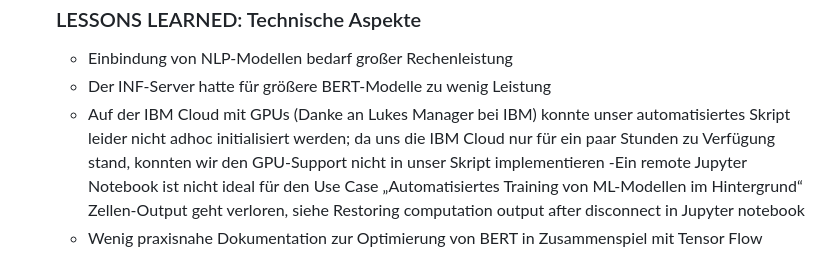
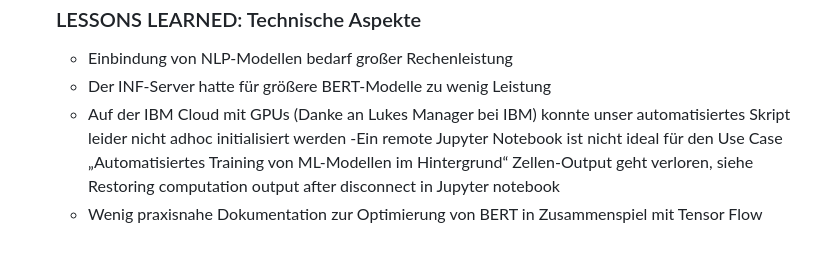
Before and after one commit to skywalkeretw/DBE-Humor-Prototype, a Markdown page: README.md, the part around one of its changes. Drawn GitHub-style; blank space fills up the shorter version.

```diff
--- a/README.md
+++ b/README.md
@@ -69,7 +69,7 @@ __Zeitraum:__ März 2022 - März 2023
     ### LESSONS LEARNED: Technische Aspekte
     - Einbindung von NLP-Modellen bedarf großer Rechenleistung
 	- Der INF-Server hatte für größere BERT-Modelle zu wenig Leistung
-	- Auf der IBM Cloud mit GPUs (Danke an Lukes Manager bei IBM) konnte unser     automatisiertes Skript leider nicht adhoc initialisiert werden; da uns die IBM Cloud nur für ein paar Stunden zu Verfügung stand, konnten wir den GPU-Support nicht in unser Skript implementieren
+	- Auf der IBM Cloud mit GPUs (Danke an Lukes Manager bei IBM) konnte unser     automatisiertes Skript leider nicht adhoc initialisiert werden
 	 -Ein remote Jupyter Notebook ist nicht ideal für den Use Case „Automatisiertes Training von ML-Modellen im Hintergrund“
      Zellen-Output geht verloren, siehe Restoring computation output after disconnect in Jupyter notebook
 	- Wenig praxisnahe Dokumentation zur Optimierung von BERT in Zusammenspiel mit Tensor Flow
```
Also changed, not shown: other parts of README.md (+1 -1 lines).
